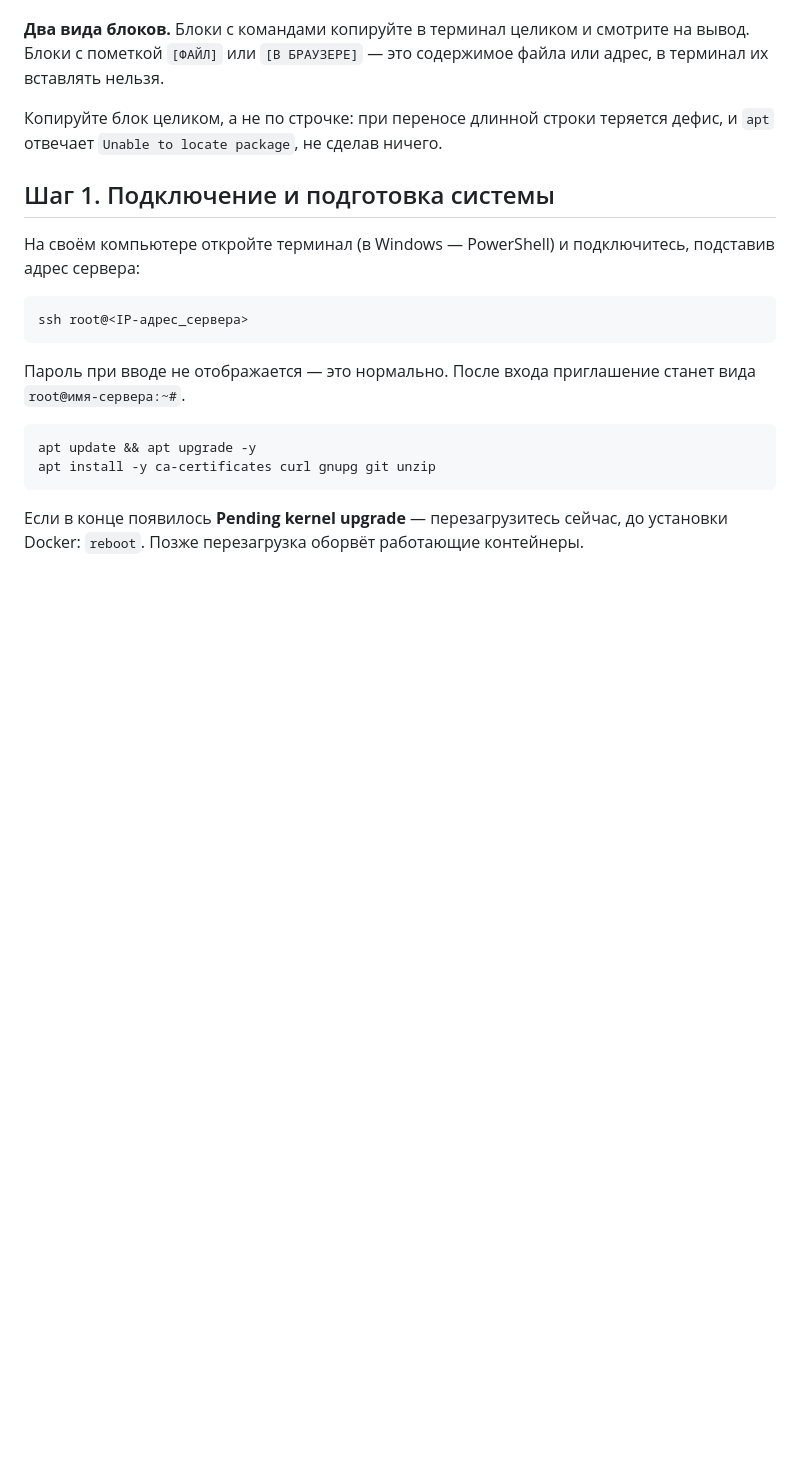
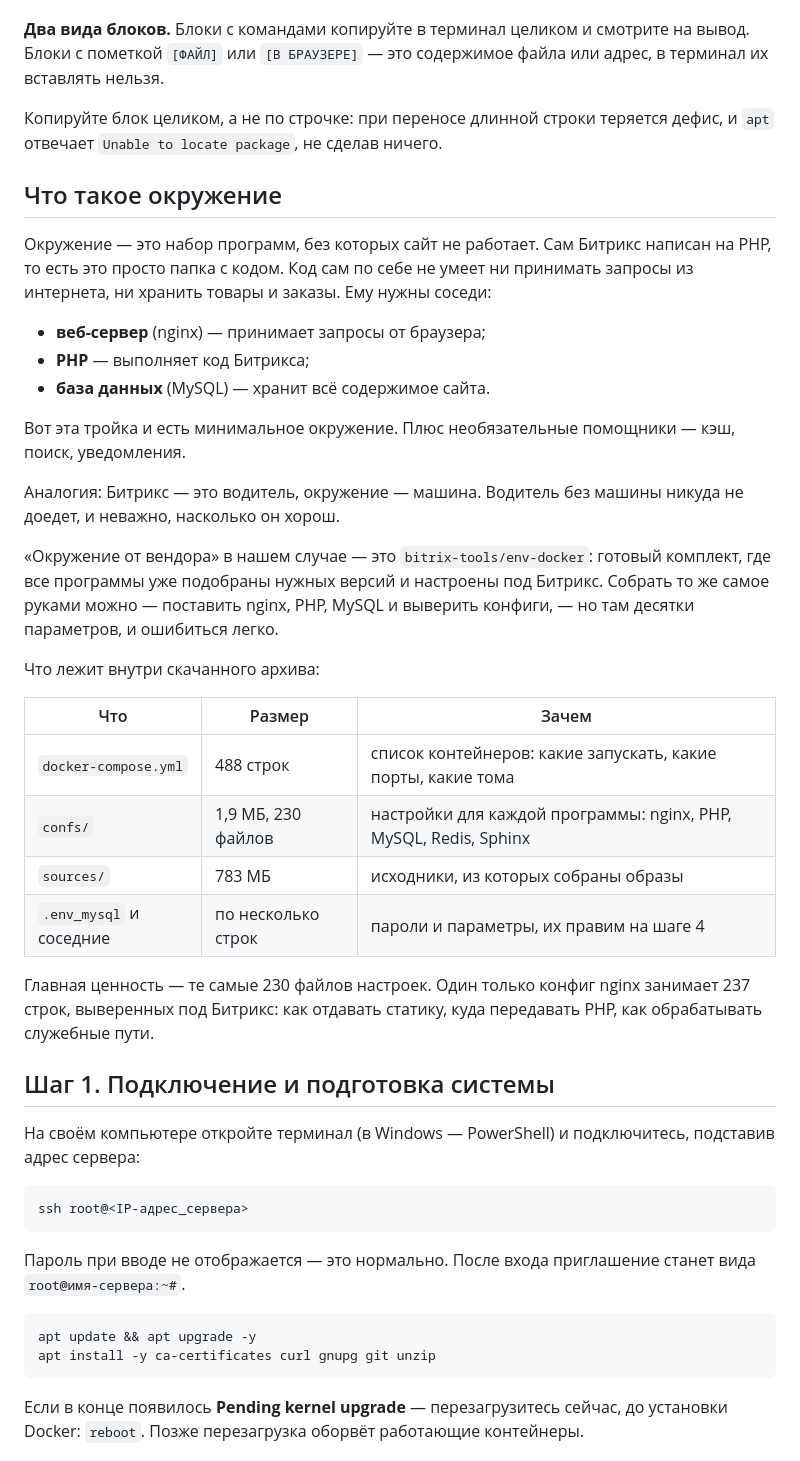
Before and after one commit to Aizenhaim/bitrix-docker-install, a Markdown page: INSTRUCTION.md, the part around the change. Drawn GitHub-style; blank space fills up the shorter version.

Commit message:
Добавлено объяснение, что такое окружение

```diff
--- a/INSTRUCTION.md
+++ b/INSTRUCTION.md
@@ -11,6 +11,31 @@
 **Два вида блоков.** Блоки с командами копируйте в терминал целиком и смотрите на вывод. Блоки с пометкой `[ФАЙЛ]` или `[В БРАУЗЕРЕ]` — это содержимое файла или адрес, в терминал их вставлять нельзя.
 
 Копируйте блок целиком, а не по строчке: при переносе длинной строки теряется дефис, и `apt` отвечает `Unable to locate package`, не сделав ничего.
+
+## Что такое окружение
+
+Окружение — это набор программ, без которых сайт не работает. Сам Битрикс написан на PHP, то есть это просто папка с кодом. Код сам по себе не умеет ни принимать запросы из интернета, ни хранить товары и заказы. Ему нужны соседи:
+
+- **веб-сервер** (nginx) — принимает запросы от браузера;
+- **PHP** — выполняет код Битрикса;
+- **база данных** (MySQL) — хранит всё содержимое сайта.
+
+Вот эта тройка и есть минимальное окружение. Плюс необязательные помощники — кэш, поиск, уведомления.
+
+Аналогия: Битрикс — это водитель, окружение — машина. Водитель без машины никуда не доедет, и неважно, насколько он хорош.
+
+«Окружение от вендора» в нашем случае — это `bitrix-tools/env-docker`: готовый комплект, где все программы уже подобраны нужных версий и настроены под Битрикс. Собрать то же самое руками можно — поставить nginx, PHP, MySQL и выверить конфиги, — но там десятки параметров, и ошибиться легко.
+
+Что лежит внутри скачанного архива:
+
+| Что | Размер | Зачем |
+| --- | --- | --- |
+| `docker-compose.yml` | 488 строк | список контейнеров: какие запускать, какие порты, какие тома |
+| `confs/` | 1,9 МБ, 230 файлов | настройки для каждой программы: nginx, PHP, MySQL, Redis, Sphinx |
+| `sources/` | 783 МБ | исходники, из которых собраны образы |
+| `.env_mysql` и соседние | по несколько строк | пароли и параметры, их правим на шаге 4 |
+
+Главная ценность — те самые 230 файлов настроек. Один только конфиг nginx занимает 237 строк, выверенных под Битрикс: как отдавать статику, куда передавать PHP, как обрабатывать служебные пути.
 
 ## Шаг 1. Подключение и подготовка системы
 
```
